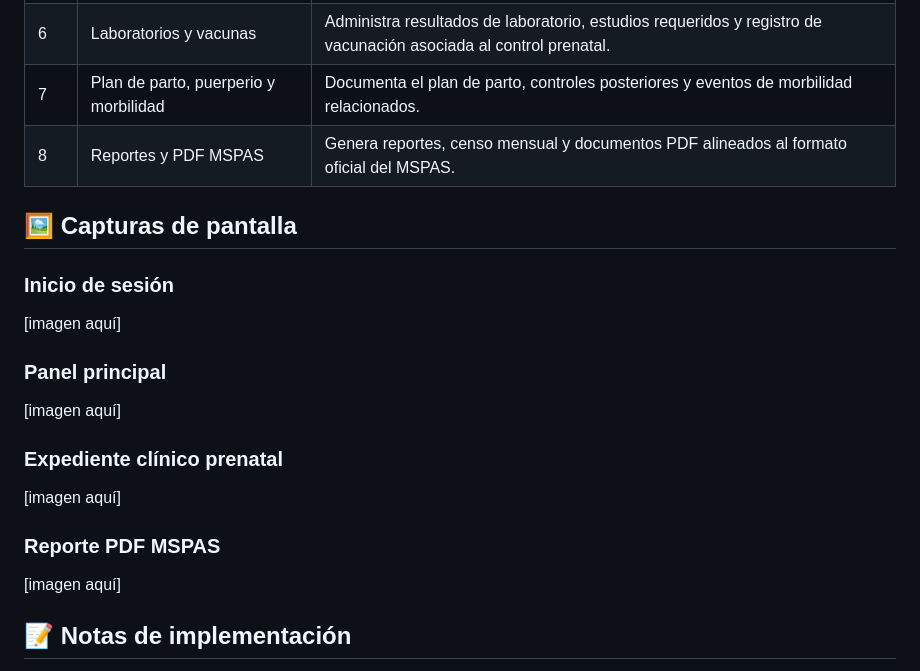
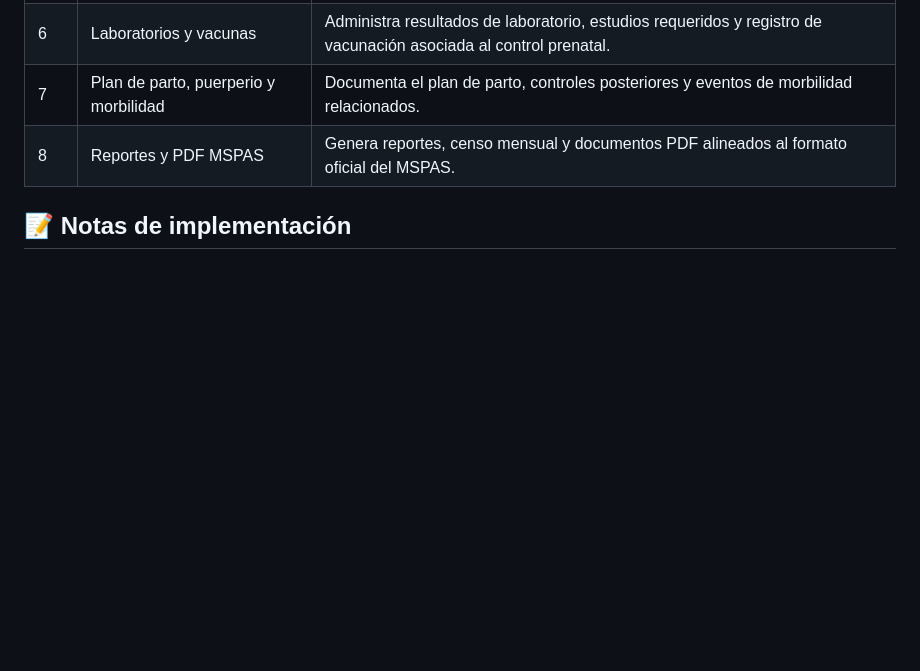
Before and after one commit to Aiden-01/Cap_prenatal, a Markdown page: README.md, the part around the change. Drawn GitHub-style; blank space fills up the shorter version.

Commit message:
cambios al readme.md

```diff
--- a/README.md
+++ b/README.md
@@ -258,23 +258,6 @@ cap_prenatal/
 | 7 | Plan de parto, puerperio y morbilidad | Documenta el plan de parto, controles posteriores y eventos de morbilidad relacionados. |
 | 8 | Reportes y PDF MSPAS | Genera reportes, censo mensual y documentos PDF alineados al formato oficial del MSPAS. |
 
-## 🖼️ Capturas de pantalla
-
-### Inicio de sesión
-
-[imagen aquí]
-
-### Panel principal
-
-[imagen aquí]
-
-### Expediente clínico prenatal
-
-[imagen aquí]
-
-### Reporte PDF MSPAS
-
-[imagen aquí]
 
 ## 📝 Notas de implementación
 
```
